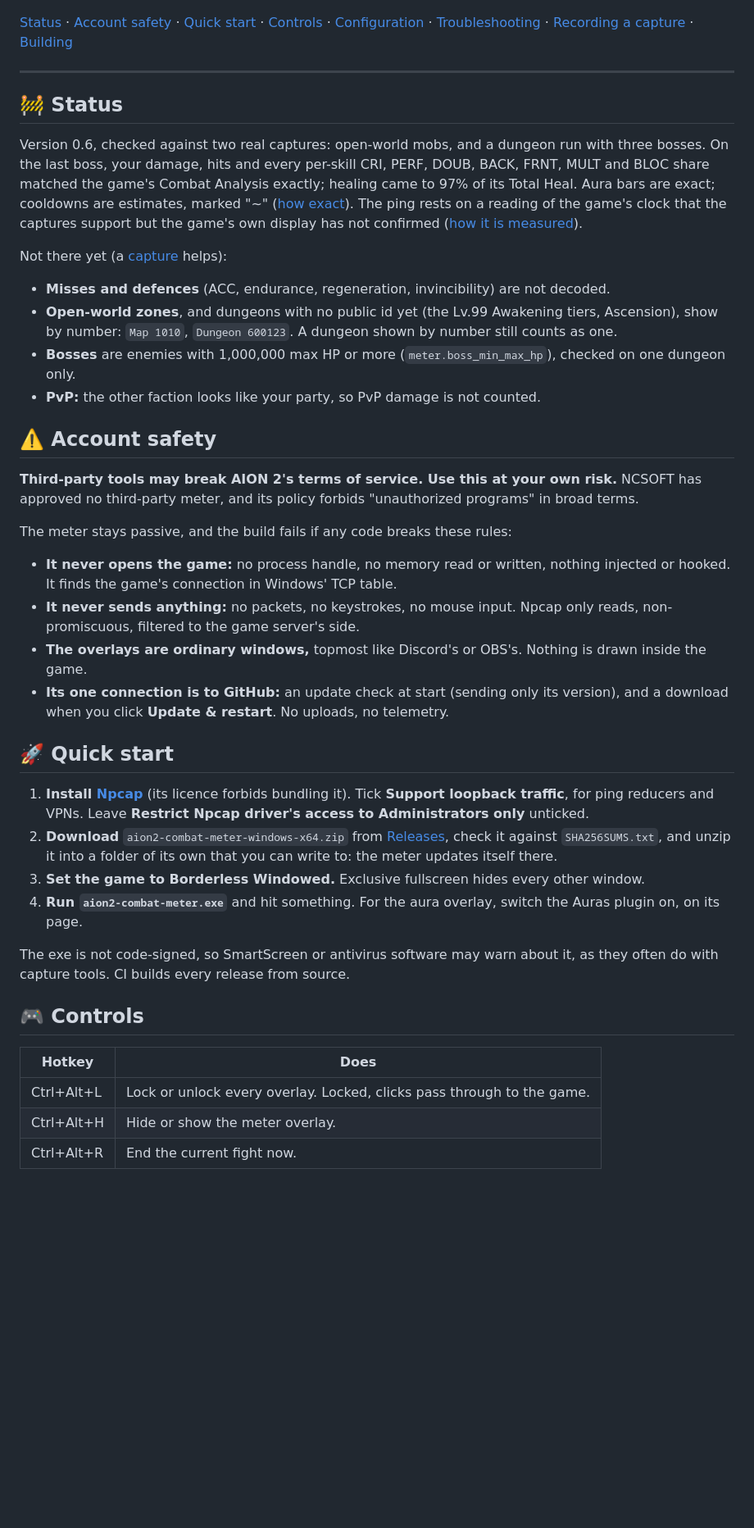
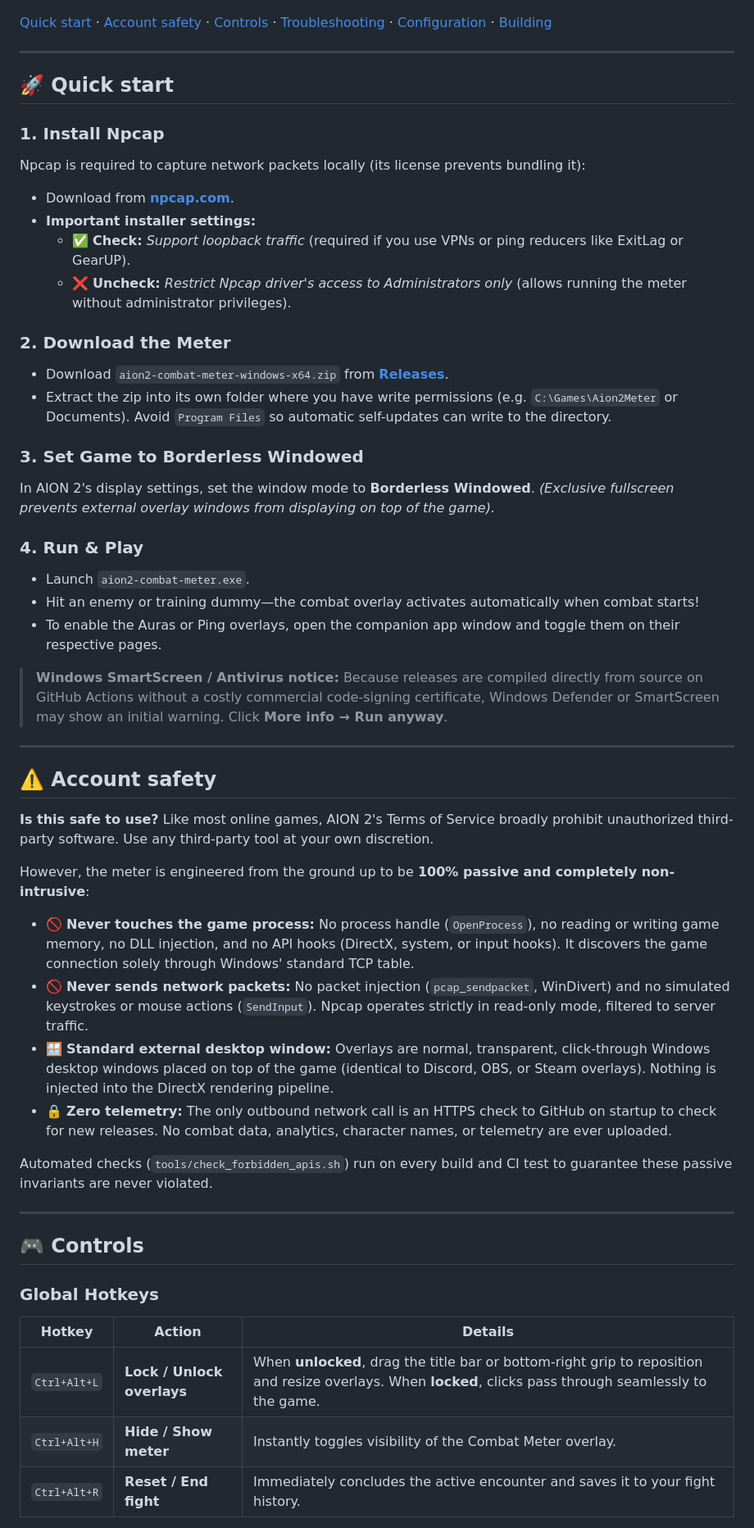
Before and after one commit to mgauna-ar/aion2-combat-meter, a Markdown page: README.md, the part around one of its changes. Shown at 82% size. GitHub-like rendering; blank space fills up the shorter version.

```diff
--- a/README.md
+++ b/README.md
@@ -18,70 +18,57 @@ skill, for how much), and three plugins turn that into overlays and pages of the
 
 ![The overlay during a boss fight: three players ranked by DPS, the boss's HP bar and the fight timer](docs/images/overlay-live.png)
 
-[Status](#-status) · [Account safety](#%EF%B8%8F-account-safety) · [Quick start](#-quick-start) ·
-[Controls](#-controls) · [Configuration](#%EF%B8%8F-configuration) ·
-[Troubleshooting](#-troubleshooting) · [Recording a capture](#-recording-a-capture) ·
-[Building](#-building-from-source)
+[Quick start](#-quick-start) · [Account safety](#%EF%B8%8F-account-safety) · [Controls](#-controls) · [Troubleshooting](#-troubleshooting) · [Configuration](#%EF%B8%8F-configuration) · [Building](#-building-from-source)
 
 ---
 
-## 🚧 Status
+## 🚀 Quick start
 
-Version 0.6, checked against two real captures: open-world mobs, and a dungeon run with
-three bosses. On the last boss, your damage, hits and every per-skill CRI, PERF, DOUB,
-BACK, FRNT, MULT and BLOC share matched the game's Combat Analysis exactly; healing came
-to 97% of its Total Heal. Aura bars are exact; cooldowns are estimates, marked "~"
-([how exact](plugins/auras/README.md#how-exact-it-is)). The ping rests on a reading of
-the game's clock that the captures support but the game's own display has not confirmed
-([how it is measured](plugins/ping/README.md#how-it-is-measured-and-how-exact-it-is)).
+### 1. Install Npcap
+Npcap is required to capture network packets locally (its license prevents bundling it):
+- Download from **[npcap.com](https://npcap.com/)**.
+- **Important installer settings:**
+  - ✅ **Check:** *Support loopback traffic* (required if you use VPNs or ping reducers like ExitLag or GearUP).
+  - ❌ **Uncheck:** *Restrict Npcap driver's access to Administrators only* (allows running the meter without administrator privileges).
 
-Not there yet (a [capture](#-recording-a-capture) helps):
-- **Misses and defences** (ACC, endurance, regeneration, invincibility) are not decoded.
-- **Open-world zones**, and dungeons with no public id yet (the Lv.99 Awakening tiers,
-  Ascension), show by number: `Map 1010`, `Dungeon 600123`. A dungeon shown by number
-  still counts as one.
-- **Bosses** are enemies with 1,000,000 max HP or more (`meter.boss_min_max_hp`),
-  checked on one dungeon only.
-- **PvP:** the other faction looks like your party, so PvP damage is not counted.
+### 2. Download the Meter
+- Download `aion2-combat-meter-windows-x64.zip` from **[Releases](https://github.com/mgauna-ar/aion2-combat-meter/releases/latest)**.
+- Extract the zip into its own folder where you have write permissions (e.g. `C:\Games\Aion2Meter` or Documents). Avoid `Program Files` so automatic self-updates can write to the directory.
+
+### 3. Set Game to Borderless Windowed
+In AION 2's display settings, set the window mode to **Borderless Windowed**.
+*(Exclusive fullscreen prevents external overlay windows from displaying on top of the game).*
+
+### 4. Run & Play
+- Launch `aion2-combat-meter.exe`.
+- Hit an enemy or training dummy—the combat overlay activates automatically when combat starts!
+- To enable the Auras or Ping overlays, open the companion app window and toggle them on their respective pages.
+
+> **Windows SmartScreen / Antivirus notice:** Because releases are compiled directly from source on GitHub Actions without a costly commercial code-signing certificate, Windows Defender or SmartScreen may show an initial warning. Click **More info → Run anyway**.
+
+---
 
 ## ⚠️ Account safety
 
-**Third-party tools may break AION 2's terms of service. Use this at your own risk.**
-NCSOFT has approved no third-party meter, and its policy forbids "unauthorized programs"
-in broad terms.
+**Is this safe to use?**
+Like most online games, AION 2's Terms of Service broadly prohibit unauthorized third-party software. Use any third-party tool at your own discretion.
 
-The meter stays passive, and the build fails if any code breaks these rules:
-- **It never opens the game:** no process handle, no memory read or written, nothing
-  injected or hooked. It finds the game's connection in Windows' TCP table.
-- **It never sends anything:** no packets, no keystrokes, no mouse input. Npcap only
-  reads, non-promiscuous, filtered to the game server's side.
-- **The overlays are ordinary windows,** topmost like Discord's or OBS's. Nothing is
-  drawn inside the game.
-- **Its one connection is to GitHub:** an update check at start (sending only its
-  version), and a download when you click **Update & restart**. No uploads, no
-  telemetry.
+However, the meter is engineered from the ground up to be **100% passive and completely non-intrusive**:
+- 🚫 **Never touches the game process:** No process handle (`OpenProcess`), no reading or writing game memory, no DLL injection, and no API hooks (DirectX, system, or input hooks). It discovers the game connection solely through Windows' standard TCP table.
+- 🚫 **Never sends network packets:** No packet injection (`pcap_sendpacket`, WinDivert) and no simulated keystrokes or mouse actions (`SendInput`). Npcap operates strictly in read-only mode, filtered to server traffic.
+- 🪟 **Standard external desktop window:** Overlays are normal, transparent, click-through Windows desktop windows placed on top of the game (identical to Discord, OBS, or Steam overlays). Nothing is injected into the DirectX rendering pipeline.
+- 🔒 **Zero telemetry:** The only outbound network call is an HTTPS check to GitHub on startup to check for new releases. No combat data, analytics, character names, or telemetry are ever uploaded.
 
-## 🚀 Quick start
+Automated checks (`tools/check_forbidden_apis.sh`) run on every build and CI test to guarantee these passive invariants are never violated.
 
-1. **Install [Npcap](https://npcap.com/)** (its licence forbids bundling it). Tick
-   **Support loopback traffic**, for ping reducers and VPNs. Leave **Restrict Npcap
-   driver's access to Administrators only** unticked.
-2. **Download** `aion2-combat-meter-windows-x64.zip` from
-   [Releases](https://github.com/mgauna-ar/aion2-combat-meter/releases/latest), check
-   it against `SHA256SUMS.txt`, and unzip it into a folder of its own that you can
-   write to: the meter updates itself there.
-3. **Set the game to Borderless Windowed.** Exclusive fullscreen hides every other window.
-4. **Run `aion2-combat-meter.exe`** and hit something. For the aura overlay, switch the
-   Auras plugin on, on its page.
-
-The exe is not code-signed, so SmartScreen or antivirus software may warn about it, as
-they often do with capture tools. CI builds every release from source.
+---
 
 ## 🎮 Controls
 
-| Hotkey | Does |
-|---|---|
-| Ctrl+Alt+L | Lock or unlock every overlay. Locked, clicks pass through to the game. |
-| Ctrl+Alt+H | Hide or show the meter overlay. |
-| Ctrl+Alt+R | End the current fight now. |
+### Global Hotkeys
+| Hotkey | Action | Details |
+|---|---|---|
+| `Ctrl+Alt+L` | **Lock / Unlock overlays** | When **unlocked**, drag the title bar or bottom-right grip to reposition and resize overlays. When **locked**, clicks pass through seamlessly to the game. |
+| `Ctrl+Alt+H` | **Hide / Show meter** | Instantly toggles visibility of the Combat Meter overlay. |
+| `Ctrl+Alt+R` | **Reset / End fight** | Immediately concludes the active encounter and saves it to your fight history. |
 
```
Also changed, not shown: other parts of README.md (+114 -122 lines), plugins/ping/AGENTS.md (+17 -2 lines), plugins/ping/README.md (+10 -2 lines), docs/images/overlay-ping-only.png (added), docs/images/overlay-ping.png, 7 other files.
